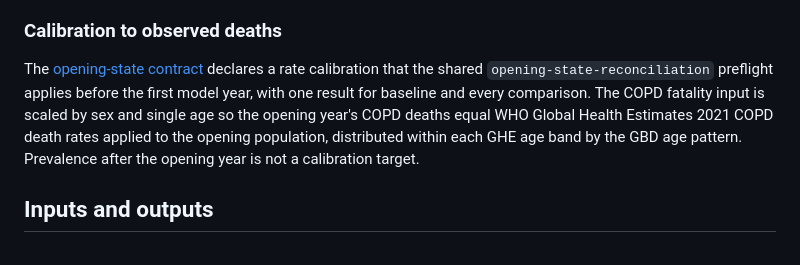
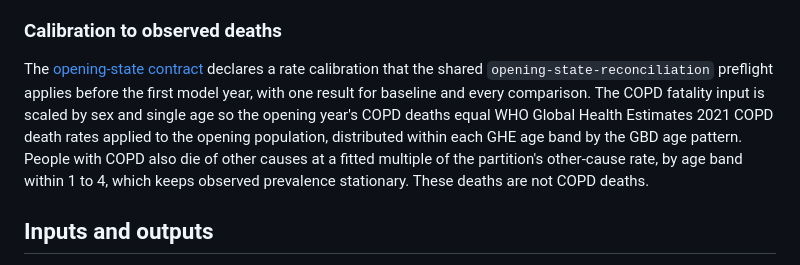
Before and after one commit to ForecastHealth/ncd-chronic-respiratory-disease-copd, a Markdown page: README.md, the part around the change. Drawn GitHub-style.

Commit message:
Document the other-cause relative mortality fit
Co-Authored-By: Claude Opus 5.5 (1M context) <noreply@anthropic.com>
Claude-Session: https://claude.ai/code/session_01X37Q1hHFZQxFakcmKZTpHB

```diff
--- a/README.md
+++ b/README.md
@@ -31,7 +31,7 @@ Clinical intervention components can reduce COPD disability through the disease-
 
 ### Calibration to observed deaths
 
-The [opening-state contract](data/copd-opening-state.contract.v3.json) declares a rate calibration that the shared `opening-state-reconciliation` preflight applies before the first model year, with one result for baseline and every comparison. The COPD fatality input is scaled by sex and single age so the opening year's COPD deaths equal WHO Global Health Estimates 2021 COPD death rates applied to the opening population, distributed within each GHE age band by the GBD age pattern. Prevalence after the opening year is not a calibration target.
+The [opening-state contract](data/copd-opening-state.contract.v3.json) declares a rate calibration that the shared `opening-state-reconciliation` preflight applies before the first model year, with one result for baseline and every comparison. The COPD fatality input is scaled by sex and single age so the opening year's COPD deaths equal WHO Global Health Estimates 2021 COPD death rates applied to the opening population, distributed within each GHE age band by the GBD age pattern. People with COPD also die of other causes at a fitted multiple of the partition's other-cause rate, by age band within 1 to 4, which keeps observed prevalence stationary. These deaths are not COPD deaths.
 
 ## Inputs and outputs
 
```
